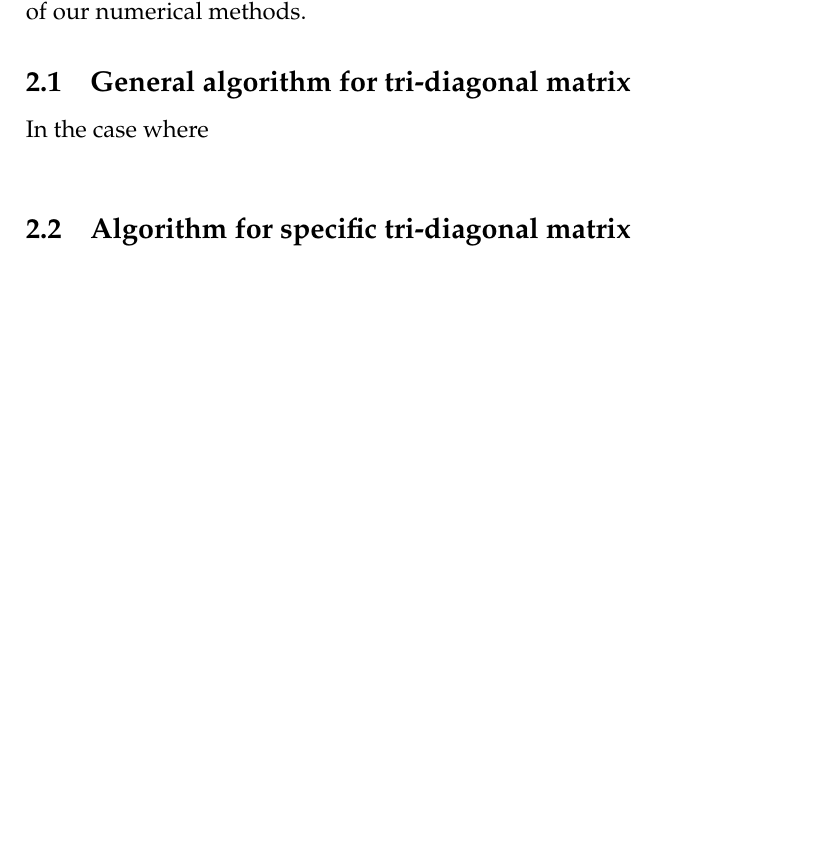
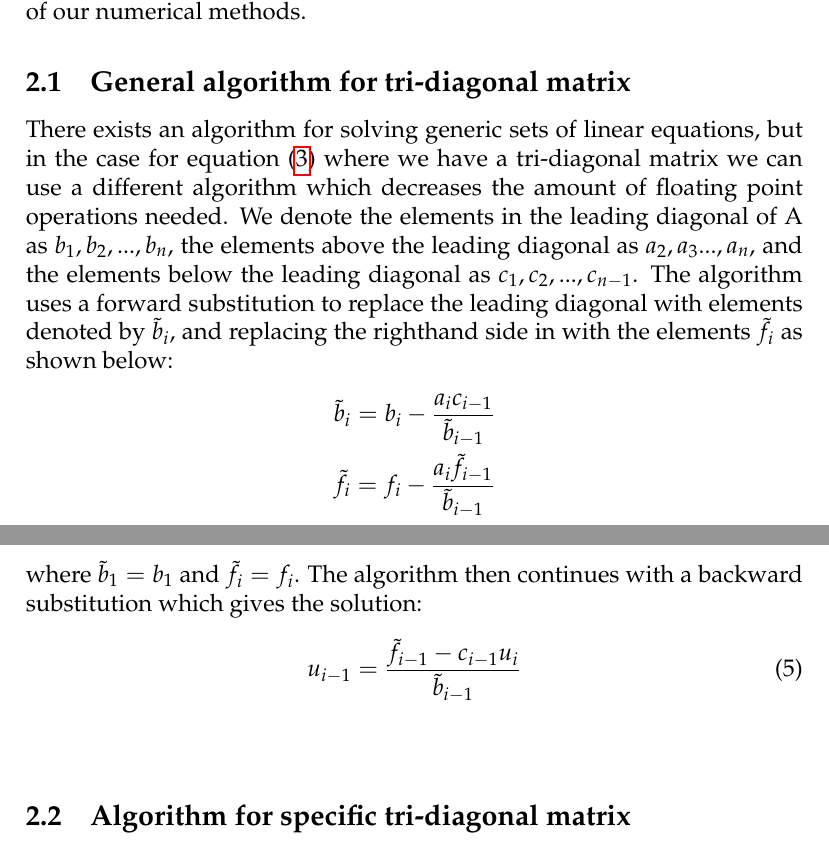
Before and after one commit to Sebamun/FYS3150_Projects, a LaTeX paper (Prosjekt_1/Tex/Project_1.tex): part of page 2 of 4 before the commit and two parts of pages 2 and 3 of 5 after it, the two joined at a grey line, cut so that both start at the same text, the shorter picture padded with empty space. Compiled offline with pdfLaTeX.

Commit message:
Skrevet om generell algo for tridiag matriser

```diff
--- a/Prosjekt_1/Tex/Project_1.tex
+++ b/Prosjekt_1/Tex/Project_1.tex
@@ -9,6 +9,7 @@
 \usepackage{float}
 \usepackage{amsmath}
 \usepackage{hyperref}
+\newcommand\numberthis{\addtocounter{equation}{1}\tag{\theequation}}
 \bibliographystyle{plain}
 
 \title{FYS3150-Project 1}
@@ -61,7 +62,15 @@ We will use this solution as a point of reference to discuss the accuracy of our
 
 \subsection{General algorithm for tri-diagonal matrix}
 
-In the case where
+There exists an algorithm for solving generic sets of linear equations, but in the case for equation (\ref{eq:lineq})  where we have a tri-diagonal matrix we can use a different algorithm which decreases the amount of floating point operations needed. We denote the elements in the leading diagonal of A as $b_1, b_2, ..., b_n$, the elements above the leading diagonal as $a_2, a_3 ..., a_n$, and the elements below the leading diagonal as $c_1, c_2, ..., c_{n-1}$. The algorithm uses a forward substitution to replace the leading diagonal with elements denoted by $\tilde{b}_i$, and replacing the righthand side in with the elements $\tilde{f}_i$ as shown below:
+\begin{align*}
+\tilde{b}_i=b_i-\frac{a_ic_{i-1}}{\tilde{b}_{i-1}} \\
+\tilde{f}_i=f_i-\frac{a_i\tilde{f}_{i-1}}{\tilde{b}_{i-1}}
+\end{align*}
+where $\tilde{b}_1=b_1$ and $\tilde{f}_i=f_i$. The algorithm then continues with a backward substitution which gives the solution:
+\begin{align}
+u_{i-1}=\frac{\tilde{f}_{i-1}-c_{i-1}u_i}{\tilde{b}_{i-1}}
+\end{align}
 \\
 
 \subsection{Algorithm for specific tri-diagonal matrix}
```
Also changed, not shown: Prosjekt_1/Tex/Project_1.pdf, Prosjekt_1/Tex/Project_1.tex (2 more changed lines), 3 other files.
